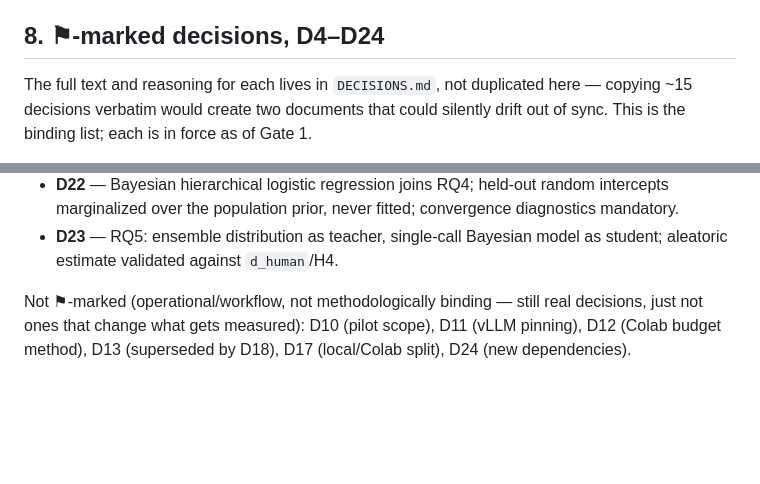
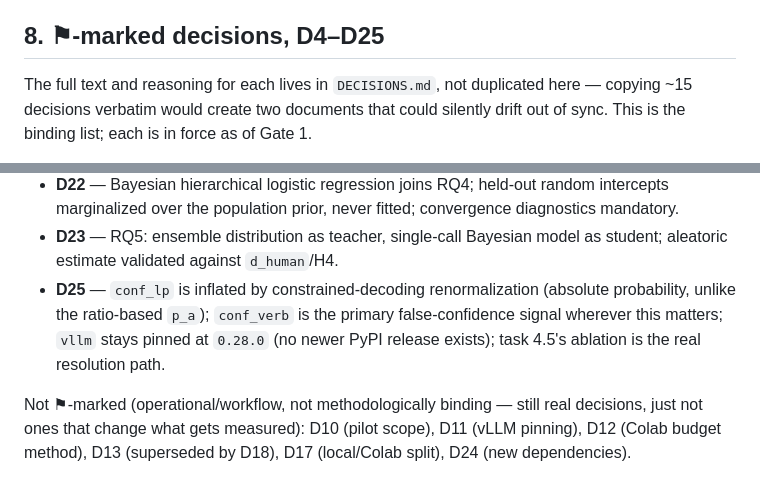
Before and after one commit to senguptashubham/judge-calibration, a Markdown page: PREREGISTRATION.md, 2 parts joined by grey strips. Rendered like a GitHub page; blank space fills up the shorter version.

```diff
--- a/PREREGISTRATION.md
+++ b/PREREGISTRATION.md
@@ -75,7 +75,7 @@ Computed by `python -m src.data --config configs/run.yaml` (D1's decided policy)
 - N contested: **123** — **≥100, so H4's bucketed secondary comparison stays viable** (`TASKS.md` Gate 0 would otherwise have dropped it in favor of D9's continuous-only version).
 - **Human–human Cohen's κ: 0.683** (N = 536 item-pairs). Method: non-tie votes only, one pair per item with ≥2 non-tie votes (not all pairwise combinations, so every pair is an independent observation), the two votes chosen deterministically by sorting each item's votes by annotator ID and taking the first and last (`src/data.py::human_human_kappa()`). This is the ceiling on everything downstream — no judge, however well-calibrated, should be expected to exceed human-human agreement on the same task.
 
-## 8. ⚑-marked decisions, D4–D24
+## 8. ⚑-marked decisions, D4–D25
 
 The full text and reasoning for each lives in `DECISIONS.md`, not duplicated here — copying ~15 decisions verbatim would create two documents that could silently drift out of sync. This is the binding list; each is in force as of Gate 1.
 
@@ -94,5 +94,6 @@ The full text and reasoning for each lives in `DECISIONS.md`, not duplicated her
 - **D21** — `conf_sc`/`conf_ens` are clean/P1-only; the clean→verbose transfer test and verbose-shift check both use Tier A minus those signals.
 - **D22** — Bayesian hierarchical logistic regression joins RQ4; held-out random intercepts marginalized over the population prior, never fitted; convergence diagnostics mandatory.
 - **D23** — RQ5: ensemble distribution as teacher, single-call Bayesian model as student; aleatoric estimate validated against `d_human`/H4.
+- **D25** — `conf_lp` is inflated by constrained-decoding renormalization (absolute probability, unlike the ratio-based `p_a`); `conf_verb` is the primary false-confidence signal wherever this matters; `vllm` stays pinned at `0.28.0` (no newer PyPI release exists); task 4.5's ablation is the real resolution path.
 
 Not ⚑-marked (operational/workflow, not methodologically binding — still real decisions, just not ones that change what gets measured): D10 (pilot scope), D11 (vLLM pinning), D12 (Colab budget method), D13 (superseded by D18), D17 (local/Colab split), D24 (new dependencies).
```
Also changed, not shown: DECISIONS.md (+22 -1 lines).
